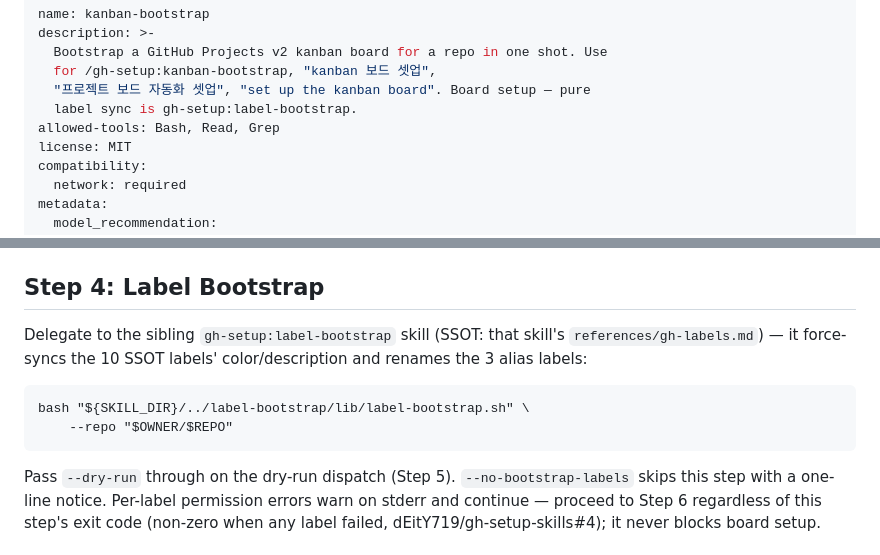
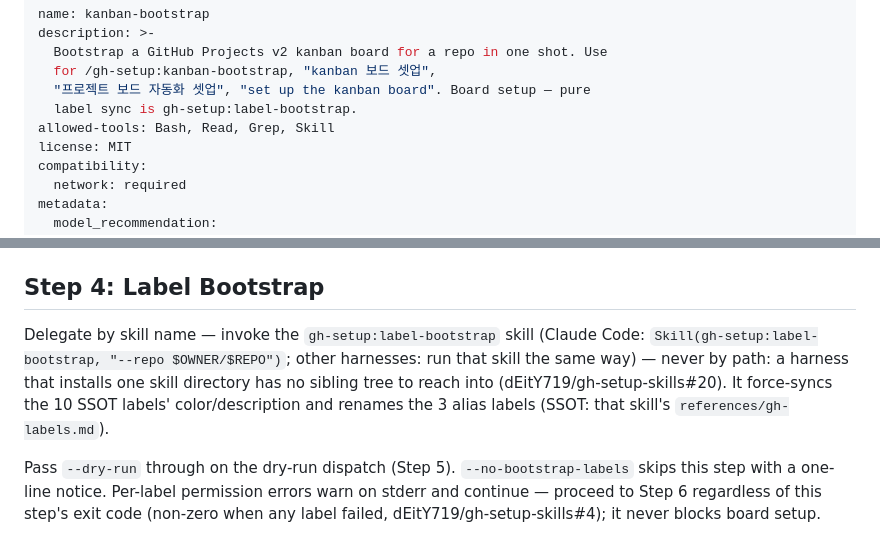
Before and after one commit to dEitY719/gh-setup-skills, a Markdown page: skills/kanban-bootstrap/SKILL.md, 2 parts joined by grey strips. Drawn GitHub-style.

Commit message:
refactor(kanban-bootstrap): delegate label step by skill name, not ../ path
Step 4 executed ${SKILL_DIR}/../label-bootstrap/lib/label-bootstrap.sh,
which does not exist when a harness installs one skill directory
(Hermes tap, npx skills add). Invoke gh-setup:label-bootstrap by name
instead; that skill keeps the single gh-labels.md SSOT, so no vendored
copy or drift guard is needed. Behavior unchanged: 10-label force-sync
plus 3 alias renames.

Closes #20

Co-Authored-By: Claude Opus 5.5 <noreply@anthropic.com>

````diff
--- a/skills/kanban-bootstrap/SKILL.md
+++ b/skills/kanban-bootstrap/SKILL.md
@@ -5,7 +5,7 @@ description: >-
   for /gh-setup:kanban-bootstrap, "kanban 보드 셋업",
   "프로젝트 보드 자동화 셋업", "set up the kanban board". Board setup — pure
   label sync is gh-setup:label-bootstrap.
-allowed-tools: Bash, Read, Grep
+allowed-tools: Bash, Read, Grep, Skill
 license: MIT
 compatibility:
   network: required
@@ -48,14 +48,13 @@ issue dEitY719/dotfiles#1226 — flags and their defaults: `references/help.md`)
 
 ## Step 4: Label Bootstrap
 
-Delegate to the sibling `gh-setup:label-bootstrap` skill (SSOT: that
-skill's `references/gh-labels.md`) — it force-syncs the 10
-SSOT labels' color/description and renames the 3 alias labels:
-
-```
-bash "${SKILL_DIR}/../label-bootstrap/lib/label-bootstrap.sh" \
-    --repo "$OWNER/$REPO"
-```
+Delegate by skill name — invoke the `gh-setup:label-bootstrap` skill
+(Claude Code: `Skill(gh-setup:label-bootstrap, "--repo $OWNER/$REPO")`;
+other harnesses: run that skill the same way) — never by path: a harness
+that installs one skill directory has no sibling tree to reach into
+(dEitY719/gh-setup-skills#20). It force-syncs the 10 SSOT labels'
+color/description and renames the 3 alias labels (SSOT: that skill's
+`references/gh-labels.md`).
 
 Pass `--dry-run` through on the dry-run dispatch (Step 5).
 `--no-bootstrap-labels` skips this step with a one-line notice. Per-label
````
